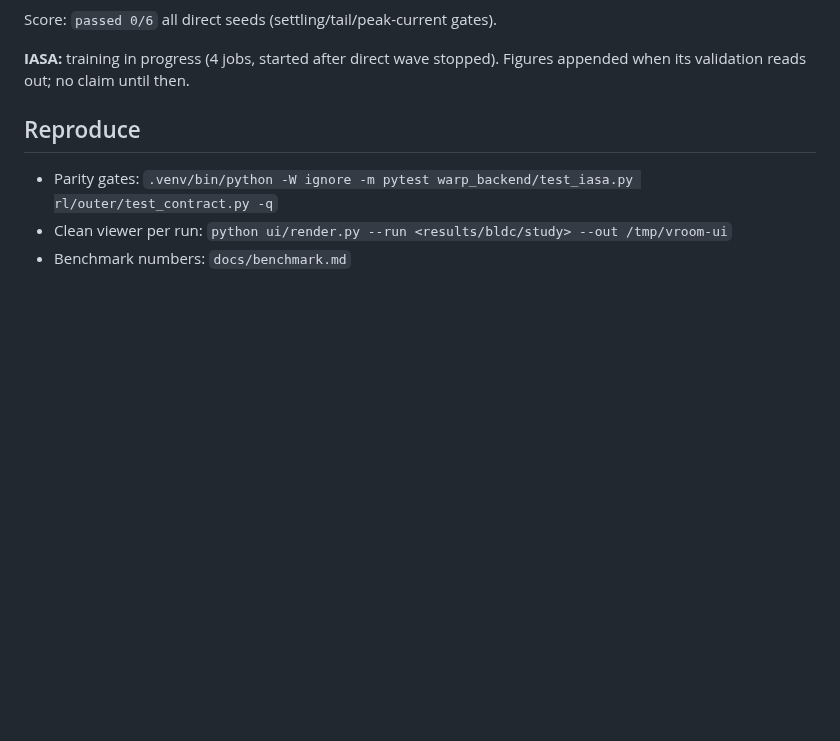
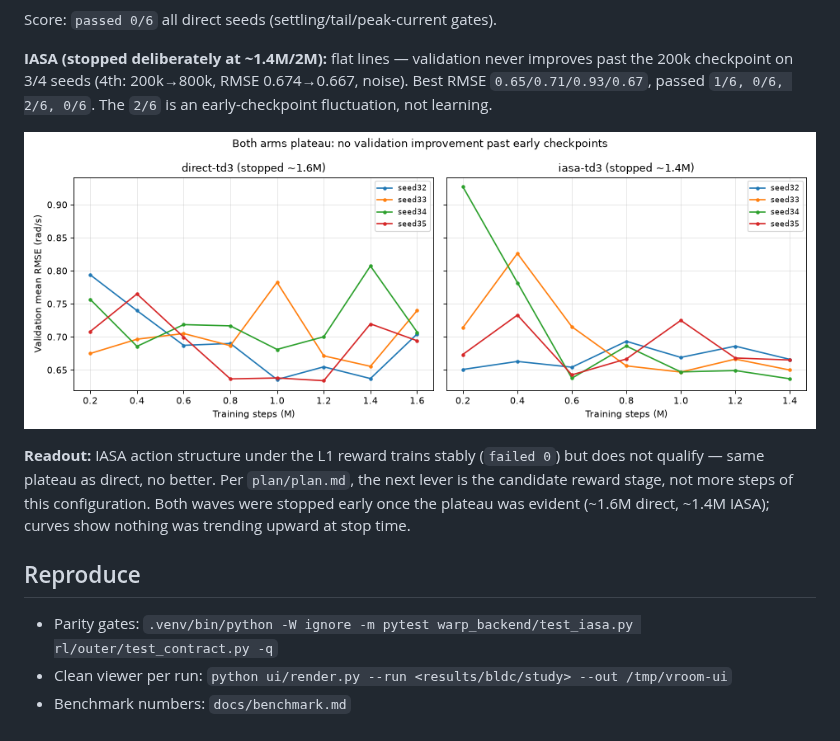
Before and after one commit to crisiumnih/vroom, a Markdown page: docs/results.md, the part around the change. Rendered like a GitHub page; pictures changed too: docs/figs/iasa_vs_direct_rmse.png (added); blank space fills up the shorter version.

Commit message:
docs: IASA readout (plateau, stops early, candidate reward next)

```diff
--- a/docs/results.md
+++ b/docs/results.md
@@ -44,8 +44,19 @@ tail ripple pp ~0.03 rad/s at 5 rad/s reference.
 
 Score: `passed 0/6` all direct seeds (settling/tail/peak-current gates).
 
-**IASA:** training in progress (4 jobs, started after direct wave stopped).
-Figures appended when its validation reads out; no claim until then.
+**IASA (stopped deliberately at ~1.4M/2M):** flat lines — validation never
+improves past the 200k checkpoint on 3/4 seeds (4th: 200k→800k, RMSE
+0.674→0.667, noise). Best RMSE `0.65/0.71/0.93/0.67`, passed `1/6, 0/6, 2/6,
+0/6`. The `2/6` is an early-checkpoint fluctuation, not learning.
+
+![IASA vs direct](figs/iasa_vs_direct_rmse.png)
+
+**Readout:** IASA action structure under the L1 reward trains stably
+(`failed 0`) but does not qualify — same plateau as direct, no better.
+Per `plan/plan.md`, the next lever is the candidate reward stage, not more
+steps of this configuration. Both waves were stopped early once the plateau
+was evident (~1.6M direct, ~1.4M IASA); curves show nothing was trending
+upward at stop time.
 
 ## Reproduce
 
```
